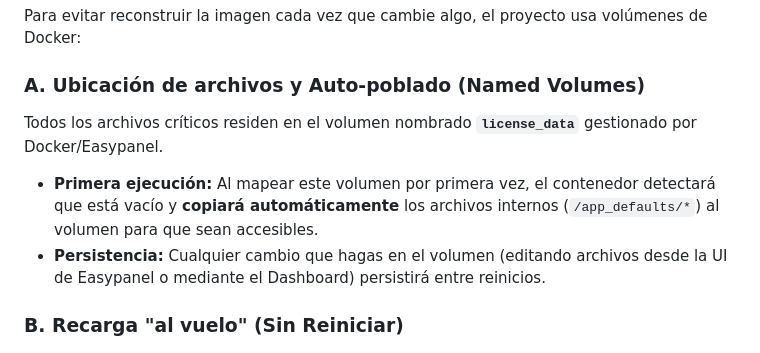
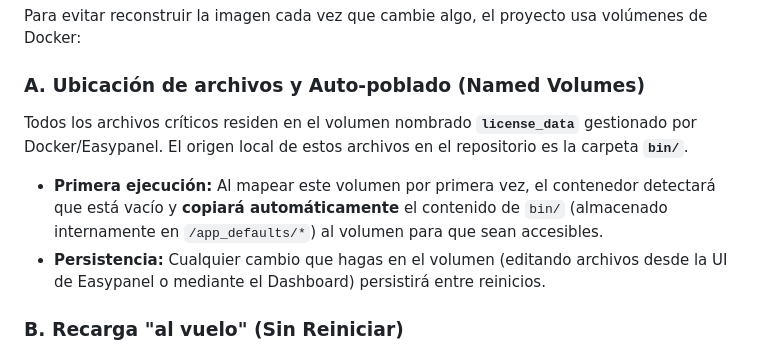
Before and after one commit to darkleono/wine-ad-manager, a Markdown page: GUIA_ADMINISTRACION.md, the part around the change. Drawn GitHub-style.

Commit message:
docs: finalizar guia de administracion con estructura unificada y volumes

```diff
--- a/GUIA_ADMINISTRACION.md
+++ b/GUIA_ADMINISTRACION.md
@@ -37,8 +37,8 @@ Para limitar el tiempo que un usuario puede llevarse la licencia fuera de la ofi
 Para evitar reconstruir la imagen cada vez que cambie algo, el proyecto usa volúmenes de Docker:
 
 ### A. Ubicación de archivos y Auto-poblado (Named Volumes)
-Todos los archivos críticos residen en el volumen nombrado **`license_data`** gestionado por Docker/Easypanel.
-- **Primera ejecución:** Al mapear este volumen por primera vez, el contenedor detectará que está vacío y **copiará automáticamente** los archivos internos (`/app_defaults/*`) al volumen para que sean accesibles.
+Todos los archivos críticos residen en el volumen nombrado **`license_data`** gestionado por Docker/Easypanel. El origen local de estos archivos en el repositorio es la carpeta **`bin/`**.
+- **Primera ejecución:** Al mapear este volumen por primera vez, el contenedor detectará que está vacío y **copiará automáticamente** el contenido de `bin/` (almacenado internamente en `/app_defaults/*`) al volumen para que sean accesibles.
 - **Persistencia:** Cualquier cambio que hagas en el volumen (editando archivos desde la UI de Easypanel o mediante el Dashboard) persistirá entre reinicios.
 
 ### B. Recarga "al vuelo" (Sin Reiniciar)
```
